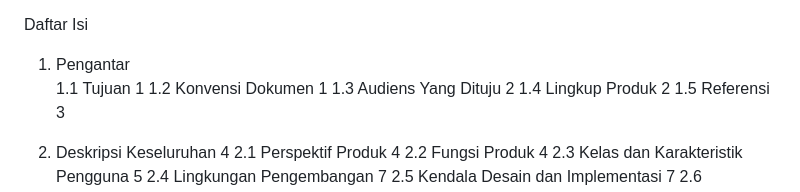
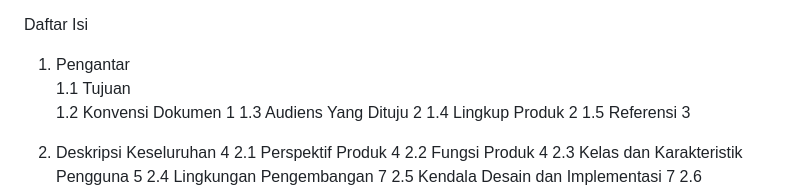
Before and after one commit to putripuspita240/gps-tracking, a Markdown page: README.md, the part around the change. Drawn GitHub-style.

```diff
--- a/README.md
+++ b/README.md
@@ -12,7 +12,7 @@ Fakultas Vokasi Universitas Negeri Surabaya
 
 Daftar Isi
 1.	Pengantar
-1.1	Tujuan	1
+1.1	Tujuan
 1.2	Konvensi Dokumen	1
 1.3	Audiens Yang Dituju	2
 1.4	Lingkup Produk	2
```
